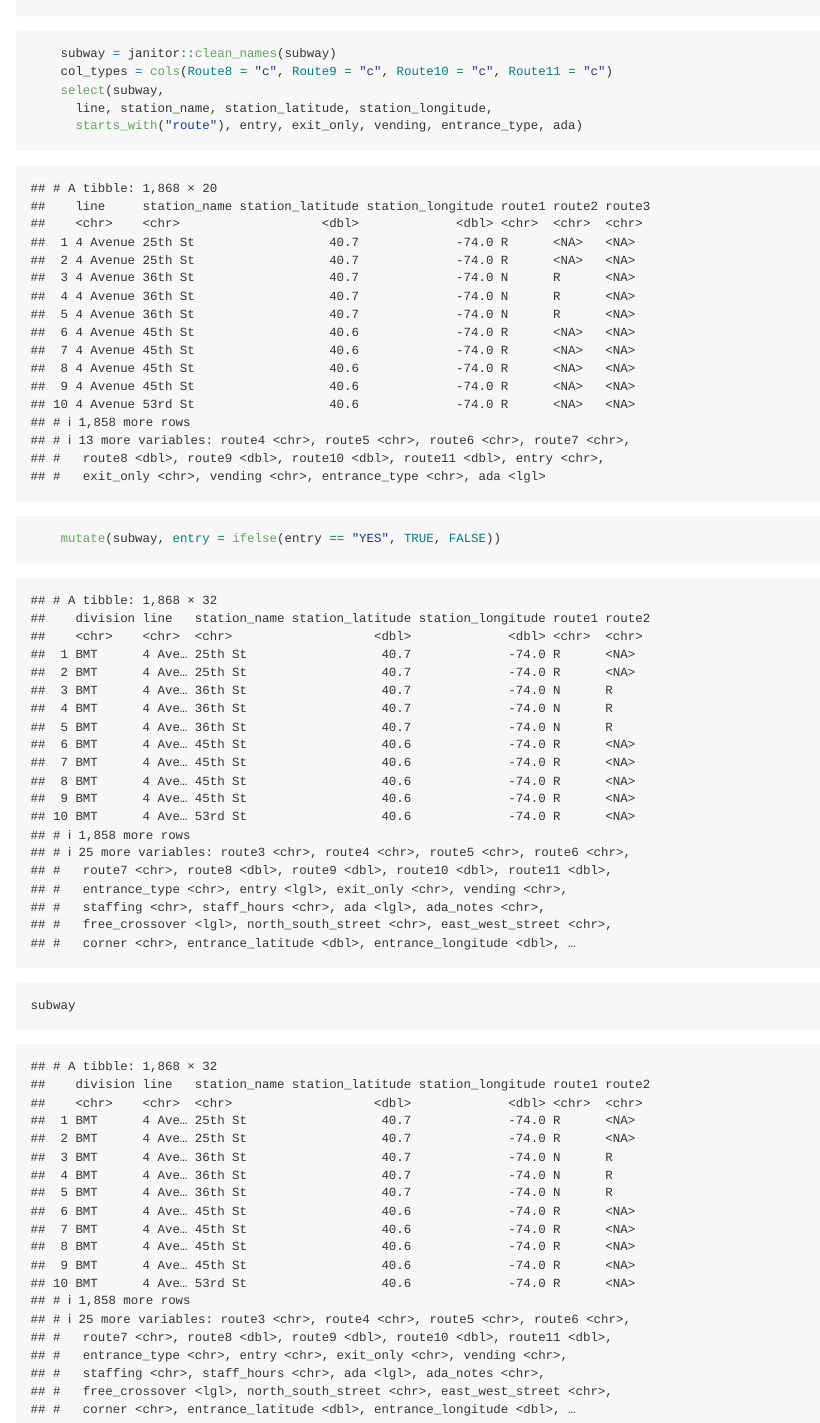
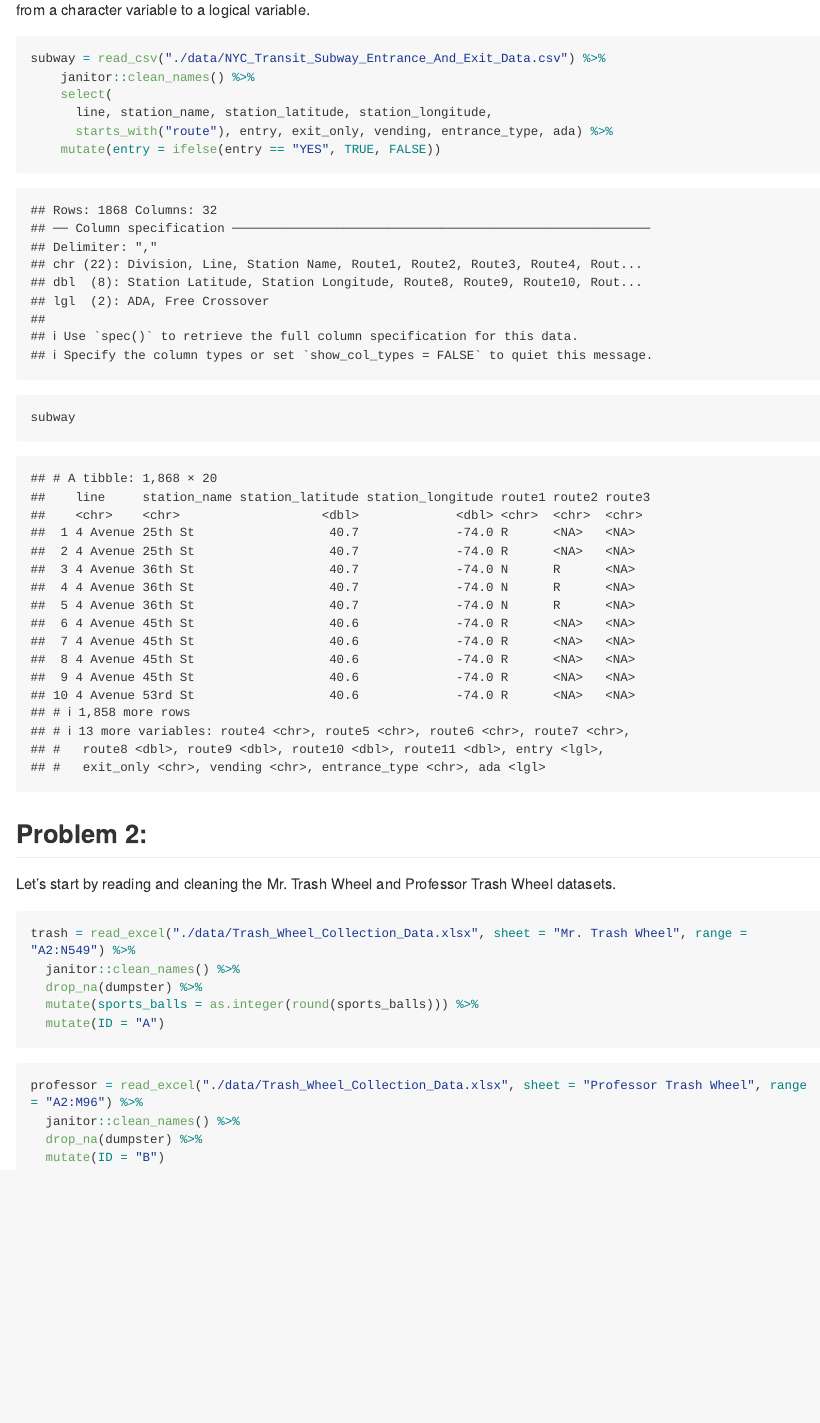
Before and after one commit to amv2204/p8105_hw2_amv2204, an R Markdown document (p8105_hw2_amv2204.Rmd): the page in a window 1100 px wide, from 1000 px down before the commit and from 770 px down after it. Rendered offline with R 4.5, knitr and Pandoc, with nearby package versions; long lines of code are wrapped; column names are cleaned by a stand-in for the janitor package.

Commit message:
import and clean trashwheel data for problem 2

````diff
--- a/p8105_hw2_amv2204.Rmd
+++ b/p8105_hw2_amv2204.Rmd
@@ -24,8 +24,29 @@ subway = read_csv("./data/NYC_Transit_Subway_Entrance_And_Exit_Data.csv")
-    subway = janitor::clean_names(subway)
-    col_types = cols(Route8 = "c", Route9 = "c", Route10 = "c", Route11 = "c")
-    select(subway,
+subway = read_csv("./data/NYC_Transit_Subway_Entrance_And_Exit_Data.csv") %>%
+    janitor::clean_names() %>%
+    select(
       line, station_name, station_latitude, station_longitude,
-      starts_with("route"), entry, exit_only, vending, entrance_type, ada)
-    mutate(subway, entry = ifelse(entry == "YES", TRUE, FALSE))
+      starts_with("route"), entry, exit_only, vending, entrance_type, ada) %>%
+    mutate(entry = ifelse(entry == "YES", TRUE, FALSE))
 subway
 ```
+
+
+## Problem 2:
+
+Let's start by reading and cleaning the Mr. Trash Wheel and Professor Trash Wheel datasets.
+
+```{r Trashwheel}
+trash = read_excel("./data/Trash_Wheel_Collection_Data.xlsx", sheet = "Mr. Trash Wheel", range = "A2:N549") %>%
+  janitor::clean_names() %>%
+  drop_na(dumpster) %>%
+  mutate(sports_balls = as.integer(round(sports_balls))) %>%
+  mutate(ID = "A")
+```
+
+
+```{r Professor}
+professor = read_excel("./data/Trash_Wheel_Collection_Data.xlsx", sheet = "Professor Trash Wheel", range = "A2:M96") %>%
+  janitor::clean_names() %>%
+  drop_na(dumpster) %>%
+  mutate(ID = "B")
+```
````
Also changed, not shown: data/Trash_Wheel_Collection_Data.xlsx (added), p8105_hw2_amv2204.md, p8105_hw2_amv2204.Rmd (2 more changed lines).
